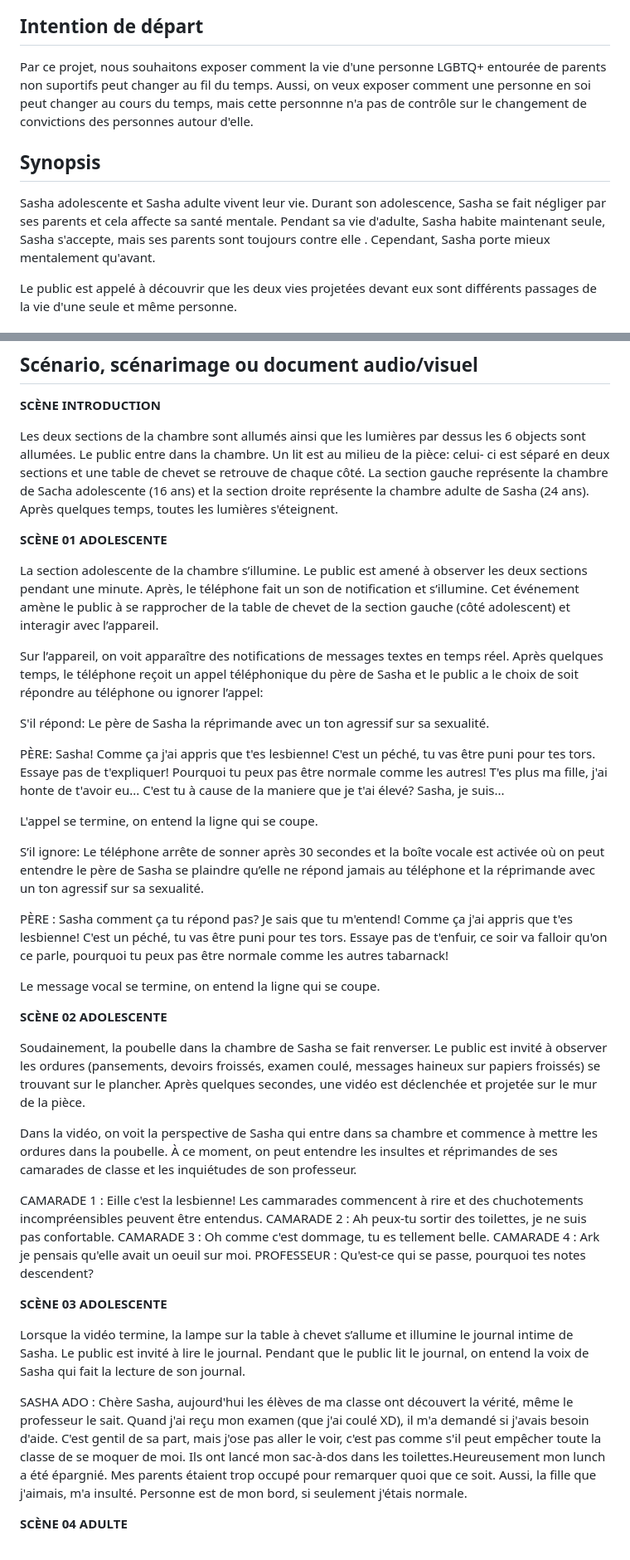
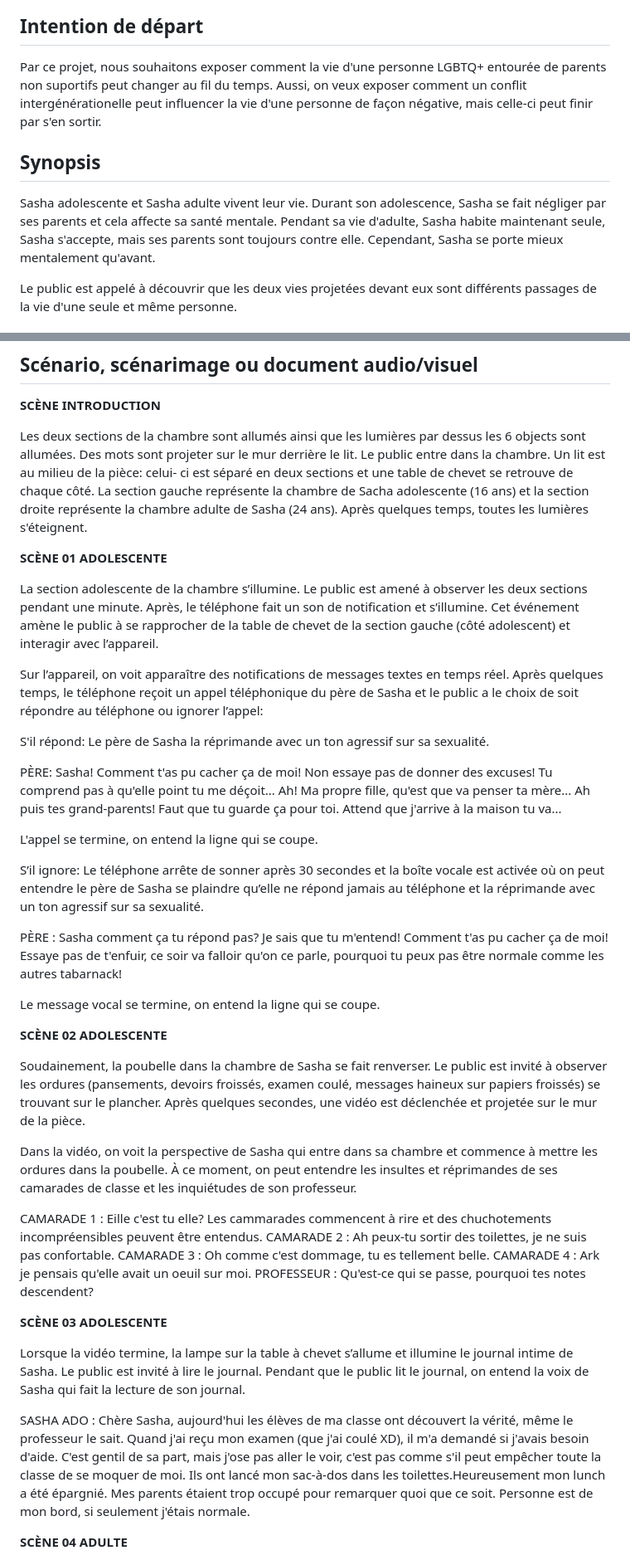
Before and after one commit to task-tim/Chere-Sasha, a Markdown page: docs/preproduction/README.md, 2 parts joined by grey strips. Shown: that part at 83% size. Rendered like a GitHub page.

```diff
--- a/docs/preproduction/README.md
+++ b/docs/preproduction/README.md
@@ -31,10 +31,10 @@
 ![Cartographie 3](medias/Temps.png)
 
 ## Intention de départ
-Par ce projet, nous souhaitons exposer comment la vie d'une personne LGBTQ+ entourée de parents non suportifs peut changer au fil du temps. Aussi, on veux exposer comment une personne en soi peut changer au cours du temps, mais cette personnne n'a pas de contrôle sur le changement de convictions des personnes autour d'elle.
+Par ce projet, nous souhaitons exposer comment la vie d'une personne LGBTQ+ entourée de parents non suportifs peut changer au fil du temps. Aussi, on veux exposer comment un conflit intergénérationelle peut influencer la vie d'une personne de façon négative, mais celle-ci peut finir par s'en sortir.
 
 ## Synopsis
-Sasha adolescente et Sasha adulte vivent leur vie. Durant son adolescence, Sasha se fait négliger par ses parents et cela affecte sa santé mentale. Pendant sa vie d'adulte, Sasha habite maintenant seule, Sasha s'accepte, mais ses parents sont toujours contre elle . Cependant, Sasha porte mieux mentalement qu'avant.
+Sasha adolescente et Sasha adulte vivent leur vie. Durant son adolescence, Sasha se fait négliger par ses parents et cela affecte sa santé mentale. Pendant sa vie d'adulte, Sasha habite maintenant seule, Sasha s'accepte, mais ses parents sont toujours contre elle. Cependant, Sasha se porte mieux mentalement qu'avant.
 
 Le public est appelé à découvrir que les deux vies projetées devant eux sont différents passages de la vie d'une seule et même personne.
 
@@ -113,7 +113,7 @@ Ambiance sonore adulte
 
 **SCÈNE INTRODUCTION**
 
-Les deux sections de la chambre sont allumés ainsi que les lumières par dessus les 6 objects sont allumées. Le public entre dans la chambre. Un lit est au milieu de la pièce: celui- ci est séparé en deux sections et une table de chevet se retrouve de chaque côté. La section gauche représente la chambre de Sacha adolescente (16 ans) et la section droite représente la chambre adulte de Sasha (24 ans). Après quelques temps, toutes les lumières s'éteignent.
+Les deux sections de la chambre sont allumés ainsi que les lumières par dessus les 6 objects sont allumées. Des mots sont projeter sur le mur derrière le lit. Le public entre dans la chambre. Un lit est au milieu de la pièce: celui- ci est séparé en deux sections et une table de chevet se retrouve de chaque côté. La section gauche représente la chambre de Sacha adolescente (16 ans) et la section droite représente la chambre adulte de Sasha (24 ans). Après quelques temps, toutes les lumières s'éteignent.
 
 **SCÈNE 01 ADOLESCENTE**
 
@@ -123,13 +123,13 @@ Sur l’appareil, on voit apparaître des notifications de messages textes en te
 
 S'il répond: Le père de Sasha la réprimande avec un ton agressif sur sa sexualité.
 
-PÈRE: Sasha! Comme ça j'ai appris que t'es lesbienne! C'est un péché, tu vas être puni pour tes tors. Essaye pas de t'expliquer! Pourquoi tu peux pas être normale comme les autres! T'es plus ma fille, j'ai honte de t'avoir eu... C'est tu à cause de la maniere que je t'ai élevé? Sasha, je suis...
+PÈRE: Sasha! Comment t'as pu cacher ça de moi! Non essaye pas de donner des excuses! Tu comprend pas à qu'elle point tu me déçoit... Ah! Ma propre fille, qu'est que va penser ta mère... Ah puis tes grand-parents! Faut que tu guarde ça pour toi. Attend que j'arrive à la maison tu va...
 
 L'appel se termine, on entend la ligne qui se coupe.
 
 S’il ignore: Le téléphone arrête de sonner après 30 secondes et la boîte vocale est activée où on peut entendre le père de Sasha se plaindre qu’elle ne répond jamais au téléphone et la réprimande avec un ton agressif sur sa sexualité.
 
-PÈRE : Sasha comment ça tu répond pas? Je sais que tu m'entend! Comme ça j'ai appris que t'es lesbienne! C'est un péché, tu vas être puni pour tes tors. Essaye pas de t'enfuir, ce soir va falloir qu'on ce parle, pourquoi tu peux pas être normale comme les autres tabarnack!
+PÈRE : Sasha comment ça tu répond pas? Je sais que tu m'entend! Comment t'as pu cacher ça de moi! Essaye pas de t'enfuir, ce soir va falloir qu'on ce parle, pourquoi tu peux pas être normale comme les autres tabarnack!
 
 Le message vocal se termine, on entend la ligne qui se coupe.
 
@@ -140,7 +140,7 @@ Le public est invité à observer les ordures (pansements, devoirs froissés, ex
 
 Dans la vidéo, on voit la perspective de Sasha qui entre dans sa chambre et commence à mettre les ordures dans la poubelle. À ce moment, on peut entendre les insultes et réprimandes de ses camarades de classe et les inquiétudes de son professeur.
 
-CAMARADE 1 : Eille c'est la lesbienne!
+CAMARADE 1 : Eille c'est tu elle?
 Les cammarades commencent à rire et des chuchotements incompréensibles peuvent être entendus.
 CAMARADE 2 : Ah peux-tu sortir des toilettes, je ne suis pas confortable.
 CAMARADE 3 : Oh comme c'est dommage, tu es tellement belle.
@@ -151,7 +151,7 @@ PROFESSEUR : Qu'est-ce qui se passe, pourquoi tes notes descendent?
 
 Lorsque la vidéo termine, la lampe sur la table à chevet s’allume et illumine le journal intime de Sasha. Le public est invité à lire le journal. Pendant que le public lit le journal, on entend la voix de Sasha qui fait la lecture de son journal.
 
-SASHA ADO : Chère Sasha, aujourd'hui les élèves de ma classe ont découvert la vérité, même le professeur le sait. Quand j'ai reçu mon examen (que j'ai coulé XD), il m'a demandé si j'avais besoin d'aide. C'est gentil de sa part, mais j'ose pas aller le voir, c'est pas comme s'il peut empêcher toute la classe de se moquer de moi. Ils ont lancé mon sac-à-dos dans les toilettes.Heureusement mon lunch a été épargnié. Mes parents étaient trop occupé pour remarquer quoi que ce soit. Aussi, la fille que j'aimais, m'a insulté. Personne est de mon bord, si seulement j'étais normale.
+SASHA ADO : Chère Sasha, aujourd'hui les élèves de ma classe ont découvert la vérité, même le professeur le sait. Quand j'ai reçu mon examen (que j'ai coulé XD), il m'a demandé si j'avais besoin d'aide. C'est gentil de sa part, mais j'ose pas aller le voir, c'est pas comme s'il peut empêcher toute la classe de se moquer de moi. Ils ont lancé mon sac-à-dos dans les toilettes.Heureusement mon lunch a été épargnié. Mes parents étaient trop occupé pour remarquer quoi que ce soit. Personne est de mon bord, si seulement j'étais normale.
 
 **SCÈNE 04 ADULTE**
 
```
Also changed, not shown: other parts of docs/preproduction/README.md (+16 -16 lines), docs/preproduction/medias/BUDGET.png (added).
